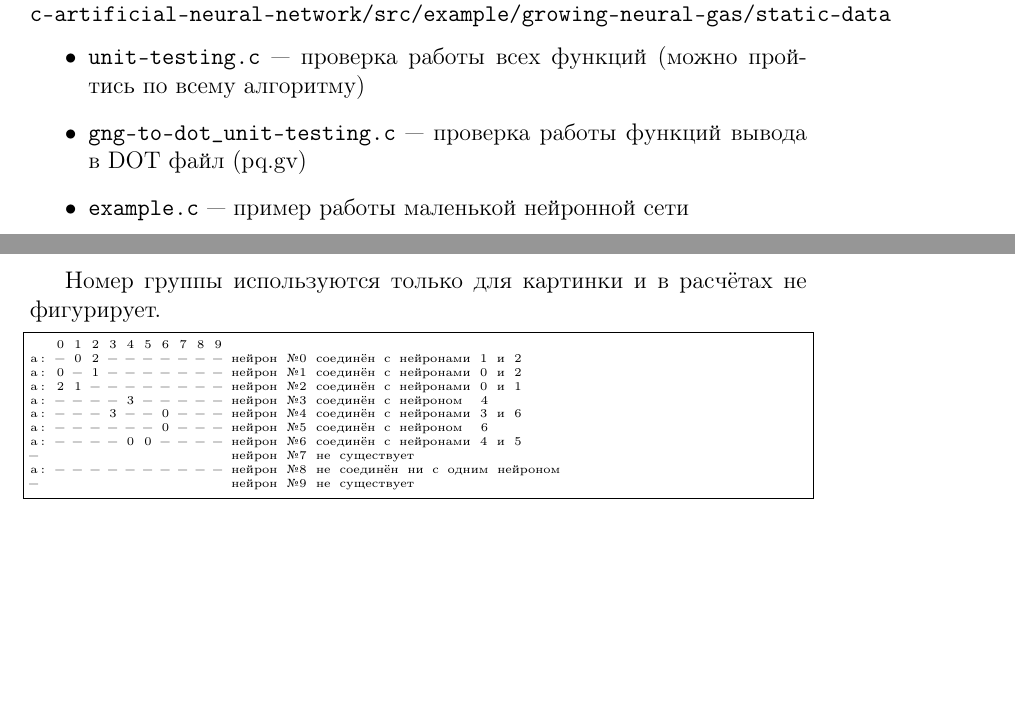
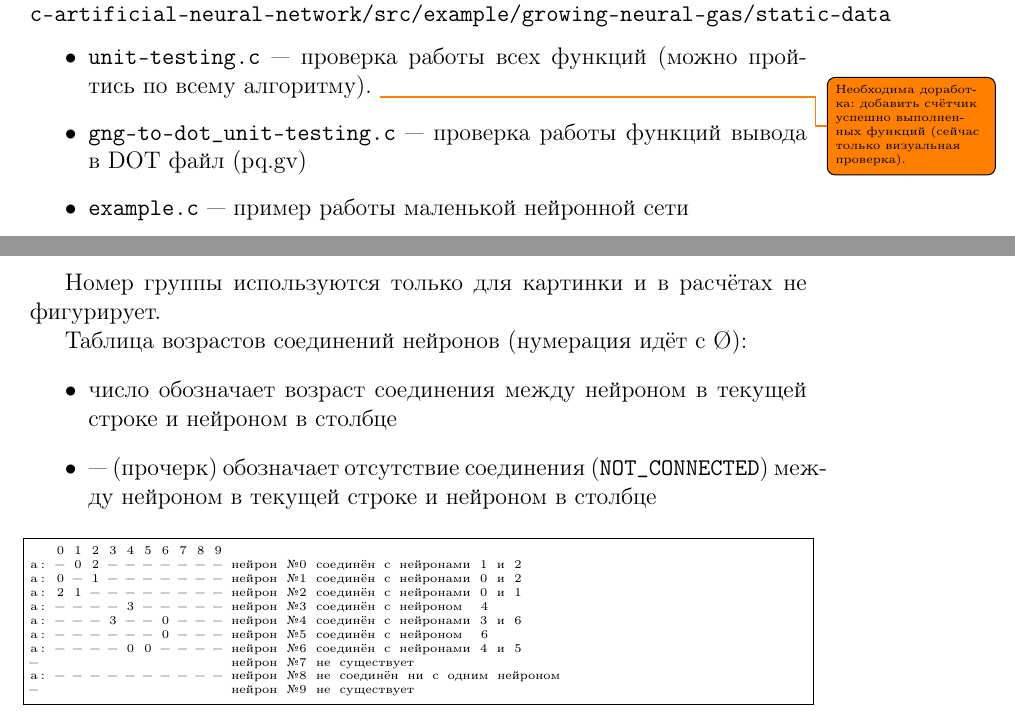
Before and after one commit to chujoii/c-artificial-neural-network, a LaTeX document (doc/growing-neural-gas/ru/manual.tex): two parts of pages 3 and 5 of 5, joined at a grey line, cut so that both start at the same text, the shorter picture padded with empty space. Compiled offline with pdfLaTeX.

Commit message:
Describe connection_age table

```diff
--- a/doc/growing-neural-gas/ru/manual.tex
+++ b/doc/growing-neural-gas/ru/manual.tex
@@ -55,7 +55,8 @@
 \verb'c-artificial-neural-network/src/example/growing-neural-gas/static-data'
 \begin{itemize}
 \item \verb'unit-testing.c' --- проверка работы всех функций (можно
-  пройтись по всему алгоритму)
+  пройтись по всему алгоритму). \todo{Необходима доработка: добавить счётчик
+  успешно выполненных функций (сейчас только визуальная проверка).}
 \item \verb'gng-to-dot_unit-testing.c' --- проверка работы функций
   вывода в DOT файл (pq.gv)
 \item \verb'example.c' --- пример работы маленькой нейронной сети
@@ -201,6 +202,15 @@ w:  0.1  -1.2   3.4   5.6   a: - - - - - - - - - -   e: 1.300   u: 2.400   g: 2
 
 Номер группы используются только для картинки и в расчётах не фигурирует.
 
+
+Таблица возрастов соединений нейронов (нумерация идёт с \O):
+\begin{itemize}
+\item число обозначает возраст соединения между нейроном в текущей
+  строке и нейроном в столбце
+\item --- (прочерк) обозначает отсутствие соединения
+  (\verb'NOT_CONNECTED') между нейроном в текущей строке и нейроном в
+  столбце
+\end{itemize}
 \begin{lstlisting}[
   caption={Расшифровка таблицы возрастов нейронов},
   captionpos=b,
```
